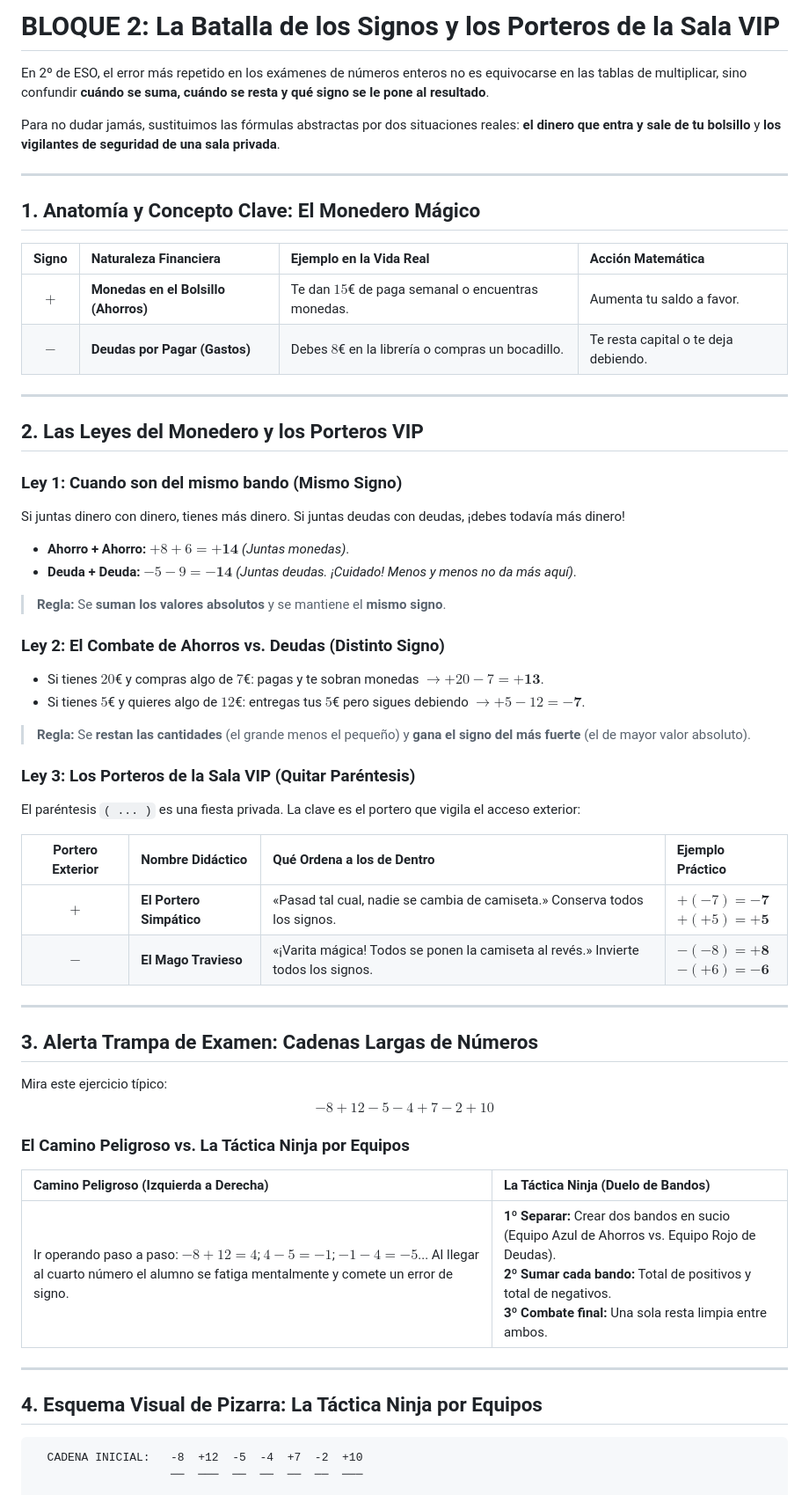
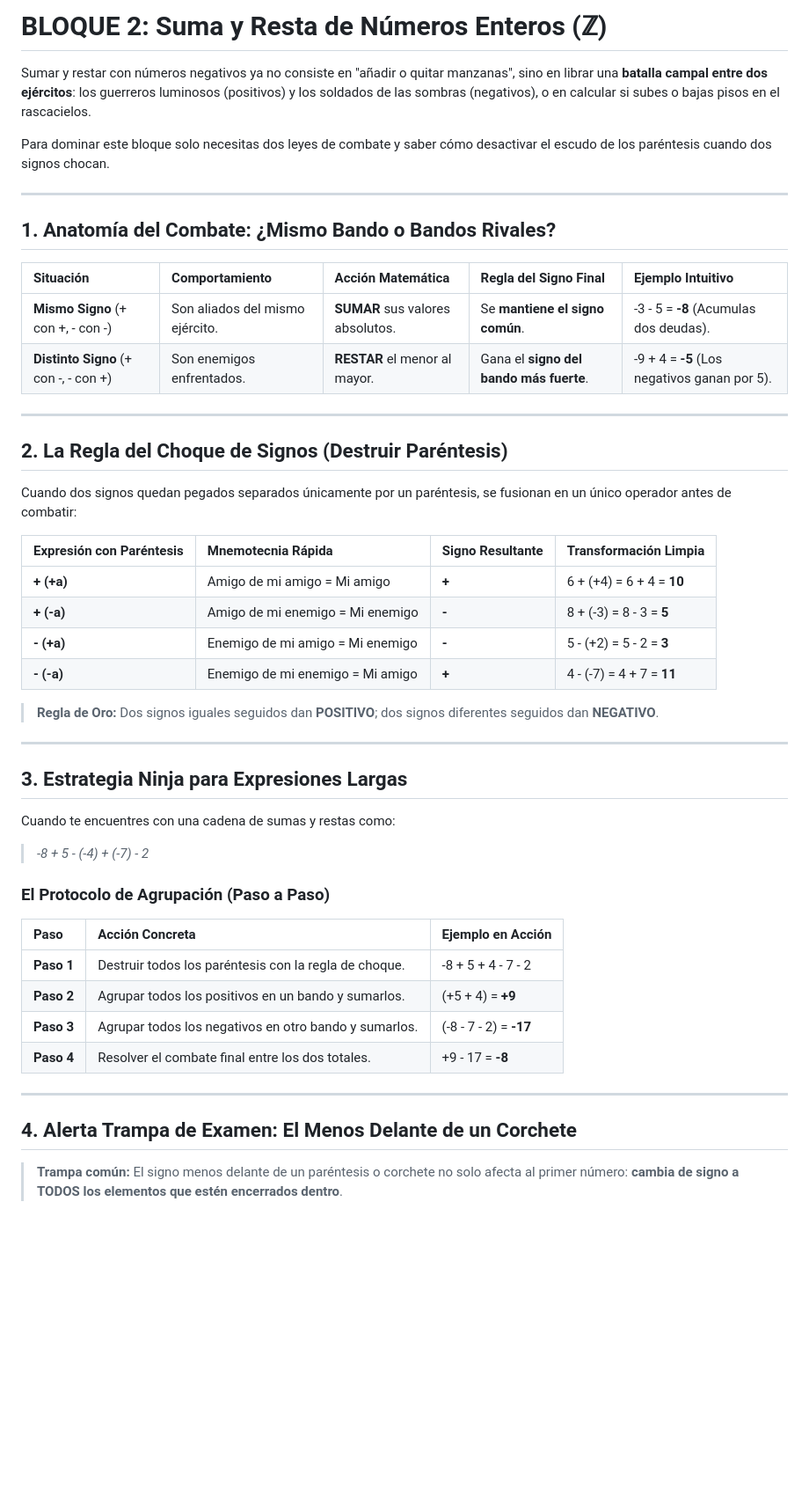
Before and after one commit to asanchezcan-art/mates-2eso, a Markdown page: gu_a_did_ctica_bloque_2_operaciones_y_signos.md, the part around one of its changes. Shown at 88% size. Rendered like a GitHub page; blank space fills up the shorter version.

````diff
--- a/gu_a_did_ctica_bloque_2_operaciones_y_signos.md
+++ b/gu_a_did_ctica_bloque_2_operaciones_y_signos.md
@@ -1,59 +1,52 @@
-# BLOQUE 2: La Batalla de los Signos y los Porteros de la Sala VIP
+# BLOQUE 2: Suma y Resta de Números Enteros (ℤ)
 
-En 2º de ESO, el error más repetido en los exámenes de números enteros no es equivocarse en las tablas de multiplicar, sino confundir **cuándo se suma, cuándo se resta y qué signo se le pone al resultado**.
+Sumar y restar con números negativos ya no consiste en "añadir o quitar manzanas", sino en librar una **batalla campal entre dos ejércitos**: los guerreros luminosos (positivos) y los soldados de las sombras (negativos), o en calcular si subes o bajas pisos en el rascacielos.
 
-Para no dudar jamás, sustituimos las fórmulas abstractas por dos situaciones reales: **el dinero que entra y sale de tu bolsillo** y **los vigilantes de seguridad de una sala privada**.
+Para dominar este bloque solo necesitas dos leyes de combate y saber cómo desactivar el escudo de los paréntesis cuando dos signos chocan.
 
 ---
 
-## 1. Anatomía y Concepto Clave: El Monedero Mágico
+## 1. Anatomía del Combate: ¿Mismo Bando o Bandos Rivales?
 
-| Signo | Naturaleza Financiera | Ejemplo en la Vida Real | Acción Matemática |
-| :---: | :--- | :--- | :--- |
-| **$+$** | **Monedas en el Bolsillo (Ahorros)** | Te dan $15$€ de paga semanal o encuentras monedas. | Aumenta tu saldo a favor. |
-| **$-$** | **Deudas por Pagar (Gastos)** | Debes $8$€ en la librería o compras un bocadillo. | Te resta capital o te deja debiendo. |
+| Situación | Comportamiento | Acción Matemática | Regla del Signo Final | Ejemplo Intuitivo |
+| :--- | :--- | :--- | :--- | :--- |
+| **Mismo Signo** (+ con +, - con -) | Son aliados del mismo ejército. | **SUMAR** sus valores absolutos. | Se **mantiene el signo común**. | -3 - 5 = **-8** (Acumulas dos deudas). |
+| **Distinto Signo** (+ con -, - con +) | Son enemigos enfrentados. | **RESTAR** el menor al mayor. | Gana el **signo del bando más fuerte**. | -9 + 4 = **-5** (Los negativos ganan por 5). |
 
 ---
 
-## 2. Las Leyes del Monedero y los Porteros VIP
+## 2. La Regla del Choque de Signos (Destruir Paréntesis)
 
-### Ley 1: Cuando son del mismo bando (Mismo Signo)
-Si juntas dinero con dinero, tienes más dinero. Si juntas deudas con deudas, ¡debes todavía más dinero!
-* **Ahorro + Ahorro:** $+8 + 6 = \mathbf{+14}$ *(Juntas monedas)*.
-* **Deuda + Deuda:** $-5 - 9 = \mathbf{-14}$ *(Juntas deudas. ¡Cuidado! Menos y menos no da más aquí)*.
-> **Regla:** Se **suman los valores absolutos** y se mantiene el **mismo signo**.
+Cuando dos signos quedan pegados separados únicamente por un paréntesis, se fusionan en un único operador antes de combatir:
 
-### Ley 2: El Combate de Ahorros vs. Deudas (Distinto Signo)
-* Si tienes $20$€ y compras algo de $7$€: pagas y te sobran monedas $\to +20 - 7 = \mathbf{+13}$.
-* Si tienes $5$€ y quieres algo de $12$€: entregas tus $5$€ pero sigues debiendo $\to +5 - 12 = \mathbf{-7}$.
-> **Regla:** Se **restan las cantidades** (el grande menos el pequeño) y **gana el signo del más fuerte** (el de mayor valor absoluto).
+| Expresión con Paréntesis | Mnemotecnia Rápida | Signo Resultante | Transformación Limpia |
+| :--- | :--- | :--- | :--- |
+| **+ (+a)** | Amigo de mi amigo = Mi amigo | **+** | 6 + (+4) = 6 + 4 = **10** |
+| **+ (-a)** | Amigo de mi enemigo = Mi enemigo | **-** | 8 + (-3) = 8 - 3 = **5** |
+| **- (+a)** | Enemigo de mi amigo = Mi enemigo | **-** | 5 - (+2) = 5 - 2 = **3** |
+| **- (-a)** | Enemigo de mi enemigo = Mi amigo | **+** | 4 - (-7) = 4 + 7 = **11** |
 
-### Ley 3: Los Porteros de la Sala VIP (Quitar Paréntesis)
-El paréntesis `( ... )` es una fiesta privada. La clave es el portero que vigila el acceso exterior:
-
-| Portero Exterior | Nombre Didáctico | Qué Ordena a los de Dentro | Ejemplo Práctico |
-| :---: | :--- | :--- | :--- |
-| **$+$** | **El Portero Simpático** | «Pasad tal cual, nadie se cambia de camiseta.» Conserva todos los signos. | $+(-7) = \mathbf{-7}$<br>$+(+5) = \mathbf{+5}$ |
-| **$-$** | **El Mago Travieso** | «¡Varita mágica! Todos se ponen la camiseta al revés.» Invierte todos los signos. | $-(-8) = \mathbf{+8}$<br>$-(+6) = \mathbf{-6}$ |
+> **Regla de Oro:** Dos signos iguales seguidos dan **POSITIVO**; dos signos diferentes seguidos dan **NEGATIVO**.
 
 ---
 
-## 3. Alerta Trampa de Examen: Cadenas Largas de Números
+## 3. Estrategia Ninja para Expresiones Largas
 
-Mira este ejercicio típico:
-$$-8 + 12 - 5 - 4 + 7 - 2 + 10$$
+Cuando te encuentres con una cadena de sumas y restas como:
+> *-8 + 5 - (-4) + (-7) - 2*
 
-### El Camino Peligroso vs. La Táctica Ninja por Equipos
+### El Protocolo de Agrupación (Paso a Paso)
 
-| Camino Peligroso (Izquierda a Derecha) | La Táctica Ninja (Duelo de Bandos) |
-| :--- | :--- |
-| Ir operando paso a paso: $-8 + 12 = 4$; $4 - 5 = -1$; $-1 - 4 = -5$... Al llegar al cuarto número el alumno se fatiga mentalmente y comete un error de signo. | **1º Separar:** Crear dos bandos en sucio (Equipo Azul de Ahorros vs. Equipo Rojo de Deudas).<br>**2º Sumar cada bando:** Total de positivos y total de negativos.<br>**3º Combate final:** Una sola resta limpia entre ambos. |
+| Paso | Acción Concreta | Ejemplo en Acción |
+| :--- | :--- | :--- |
+| **Paso 1** | Destruir todos los paréntesis con la regla de choque. | -8 + 5 + 4 - 7 - 2 |
+| **Paso 2** | Agrupar todos los positivos en un bando y sumarlos. | (+5 + 4) = **+9** |
+| **Paso 3** | Agrupar todos los negativos en otro bando y sumarlos. | (-8 - 7 - 2) = **-17** |
+| **Paso 4** | Resolver el combate final entre los dos totales. | +9 - 17 = **-8** |
 
 ---
 
-## 4. Esquema Visual de Pizarra: La Táctica Ninja por Equipos
+## 4. Alerta Trampa de Examen: El Menos Delante de un Corchete
 
-```text
-  CADENA INICIAL:   -8  +12  -5  -4  +7  -2  +10
-                    ──  ───  ──  ──  ──  ──  ───
+> **Trampa común:** El signo menos delante de un paréntesis o corchete no solo afecta al primer número: **cambia de signo a TODOS los elementos que estén encerrados dentro**.
 
````
Also changed, not shown: other parts of gu_a_did_ctica_bloque_2_operaciones_y_signos.md (+65 -59 lines).
